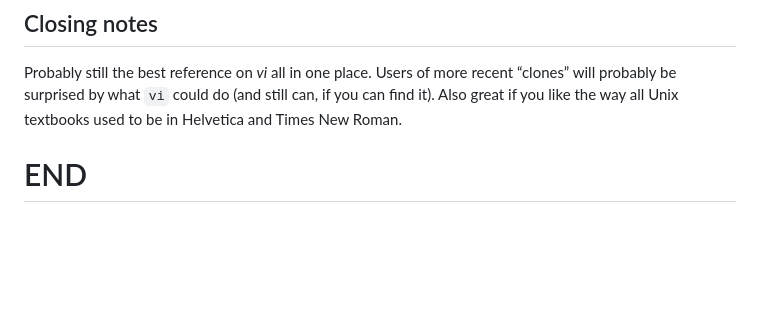
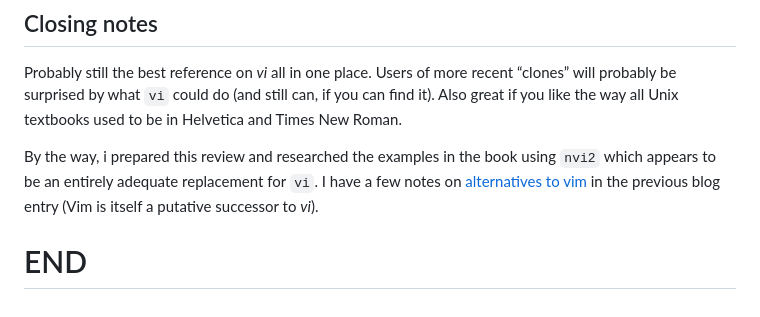
Before and after one commit to drj11/drj11.github.io, a Markdown page: 2026-04-28/review-learning-the-vi.md, the part around the change. Rendered like a GitHub page; blank space fills up the shorter version.

Commit message:
Colophon

```diff
--- a/2026-04-28/review-learning-the-vi.md
+++ b/2026-04-28/review-learning-the-vi.md
@@ -160,4 +160,10 @@ what `vi` could do (and still can, if you can find it).
 Also great if you like the way all Unix textbooks used to be
 in Helvetica and Times New Roman.
 
+By the way, i prepared this review and researched the examples
+in the book using `nvi2` which appears to be an entirely
+adequate replacement for `vi`.
+I have a few notes on [alternatives to vim](https://drj11.github.io/2026-03-11/alternative-vim.html)
+in the previous blog entry (Vim is itself a putative successor to _vi_).
+
 # END
```
